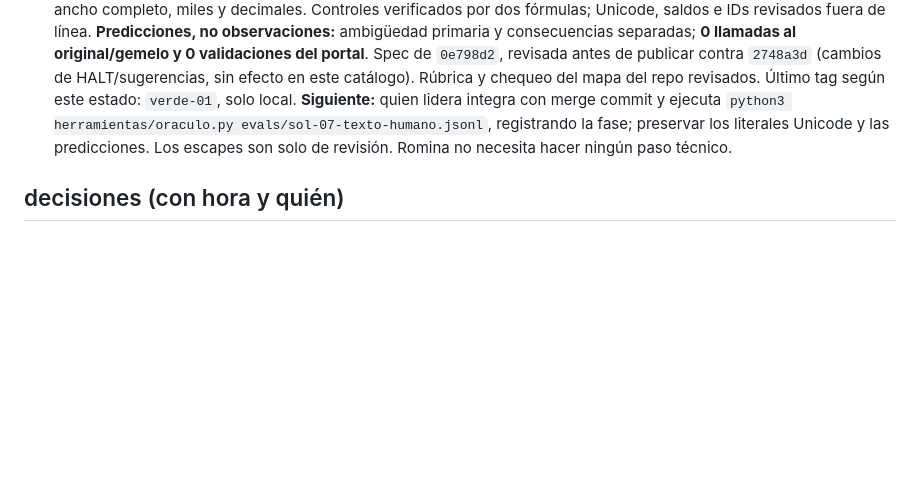
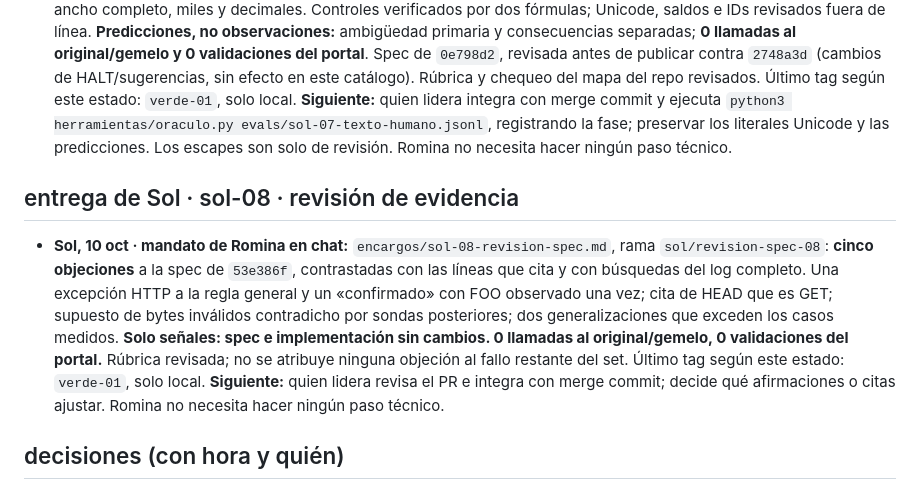
Before and after one commit to rominapitronello/frontier-bog26-caja-negra, a Markdown page: ESTADO.md, the part around the change. Drawn GitHub-style; blank space fills up the shorter version.

```diff
--- a/ESTADO.md
+++ b/ESTADO.md
@@ -59,6 +59,10 @@ lo dejó la sesión `01MD7…` el 10 oct a las 12:2x chile (10:2x bog). con esto
 ## entrega de Sol · sol-07 · texto humano
 
 - **Sol, 10 oct · mandato de Romina en chat:** `evals/sol-07-texto-humano.jsonl` y su nota de uso `.md`, rama `sol/texto-humano-07`: **30 secuencias de 4–6 pedidos, 165 mensajes; 195 llamadas con los 30 resets del oráculo**. 16 cruces de nombres inventados con identidad, límite y anulaciones; 14 de montos humanos con rachas, saldos e IDs de operaciones. NFC/NFD, ñ, diéresis, apóstrofes, guiones, espacios dobles/duros/invisibles, homoglifos, dígitos de ancho completo, miles y decimales. Controles verificados por dos fórmulas; Unicode, saldos e IDs revisados fuera de línea. **Predicciones, no observaciones:** ambigüedad primaria y consecuencias separadas; **0 llamadas al original/gemelo y 0 validaciones del portal**. Spec de `0e798d2`, revisada antes de publicar contra `2748a3d` (cambios de HALT/sugerencias, sin efecto en este catálogo). Rúbrica y chequeo del mapa del repo revisados. Último tag según este estado: `verde-01`, solo local. **Siguiente:** quien lidera integra con merge commit y ejecuta `python3 herramientas/oraculo.py evals/sol-07-texto-humano.jsonl`, registrando la fase; preservar los literales Unicode y las predicciones. Los escapes son solo de revisión. Romina no necesita hacer ningún paso técnico.
+
+## entrega de Sol · sol-08 · revisión de evidencia
+
+- **Sol, 10 oct · mandato de Romina en chat:** `encargos/sol-08-revision-spec.md`, rama `sol/revision-spec-08`: **cinco objeciones** a la spec de `53e386f`, contrastadas con las líneas que cita y con búsquedas del log completo. Una excepción HTTP a la regla general y un «confirmado» con FOO observado una vez; cita de HEAD que es GET; supuesto de bytes inválidos contradicho por sondas posteriores; dos generalizaciones que exceden los casos medidos. **Solo señales: spec e implementación sin cambios. 0 llamadas al original/gemelo, 0 validaciones del portal.** Rúbrica revisada; no se atribuye ninguna objeción al fallo restante del set. Último tag según este estado: `verde-01`, solo local. **Siguiente:** quien lidera revisa el PR e integra con merge commit; decide qué afirmaciones o citas ajustar. Romina no necesita hacer ningún paso técnico.
 
 ## decisiones (con hora y quién)
 
```
Also changed, not shown: encargos/sol-08-revision-spec.md (added, +19 -0 lines).
